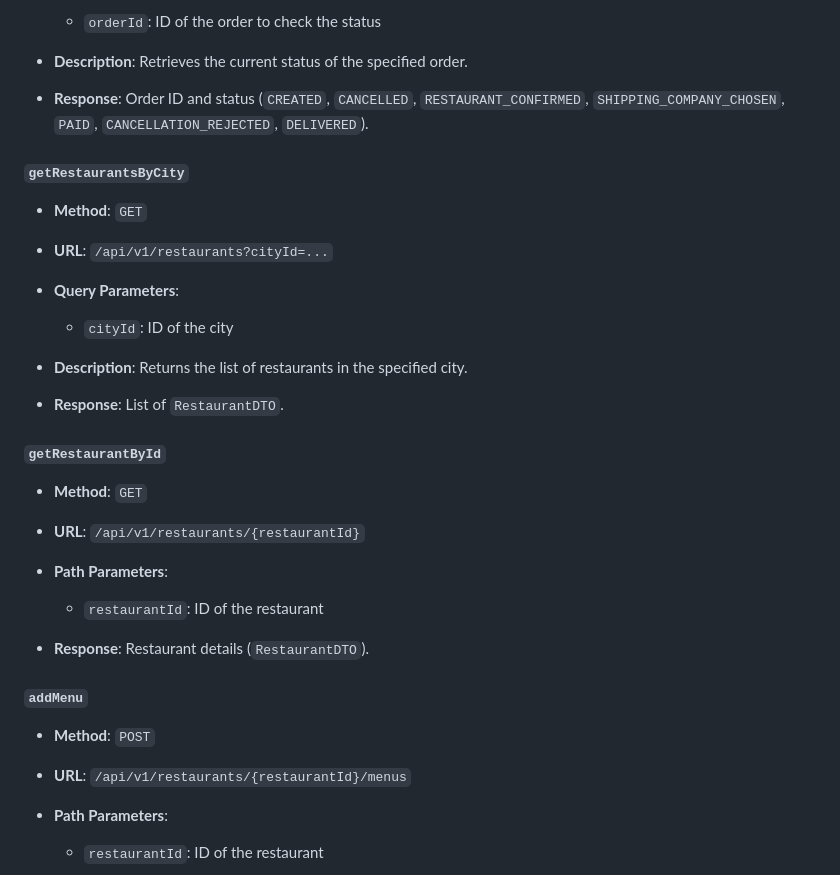
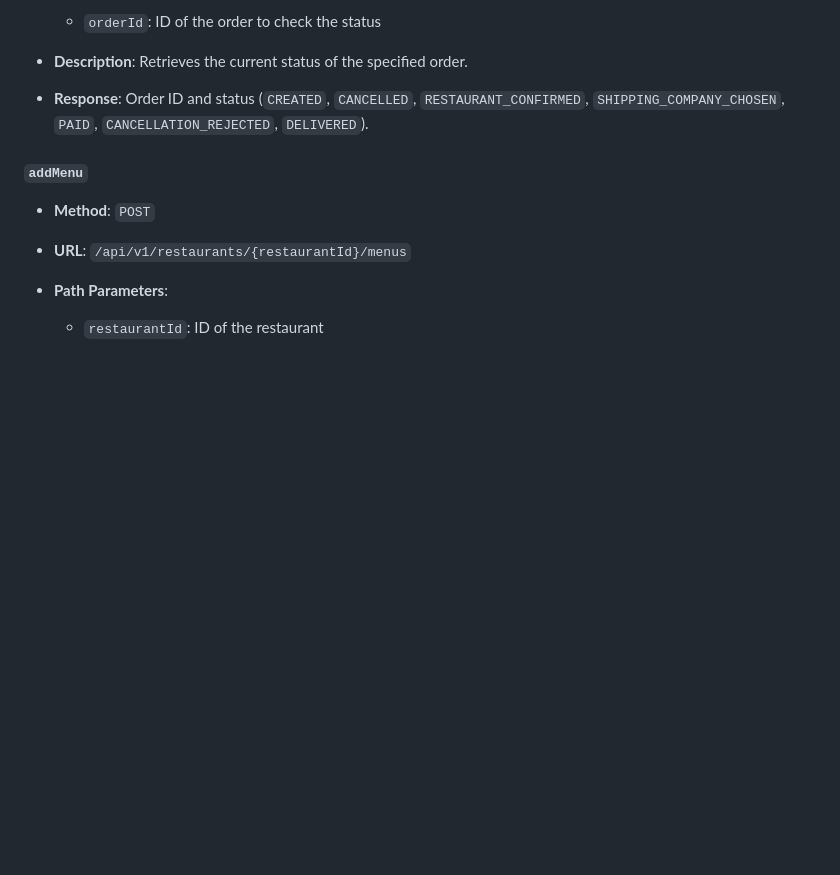
Before and after one commit to asm-project2425/ACMEat, a Markdown page: srcs/ACMEat/README.md, the part around the change. GitHub-like rendering; blank space fills up the shorter version.

```diff
--- a/srcs/ACMEat/README.md
+++ b/srcs/ACMEat/README.md
@@ -180,25 +180,6 @@ These endpoints interact directly with the ACMEat domain model and services.
 * **Description**: Retrieves the current status of the specified order.
 * **Response**: Order ID and status (`CREATED`, `CANCELLED`, `RESTAURANT_CONFIRMED`, `SHIPPING_COMPANY_CHOSEN`, `PAID`, `CANCELLATION_REJECTED`, `DELIVERED`).
 
-#### `getRestaurantsByCity`
-
-* **Method**: `GET`
-* **URL**: `/api/v1/restaurants?cityId=...`
-* **Query Parameters**:
-
-  * `cityId`: ID of the city
-* **Description**: Returns the list of restaurants in the specified city.
-* **Response**: List of `RestaurantDTO`.
-
-#### `getRestaurantById`
-
-* **Method**: `GET`
-* **URL**: `/api/v1/restaurants/{restaurantId}`
-* **Path Parameters**:
-
-  * `restaurantId`: ID of the restaurant
-* **Response**: Restaurant details (`RestaurantDTO`).
-
 #### `addMenu`
 
 * **Method**: `POST`
```
